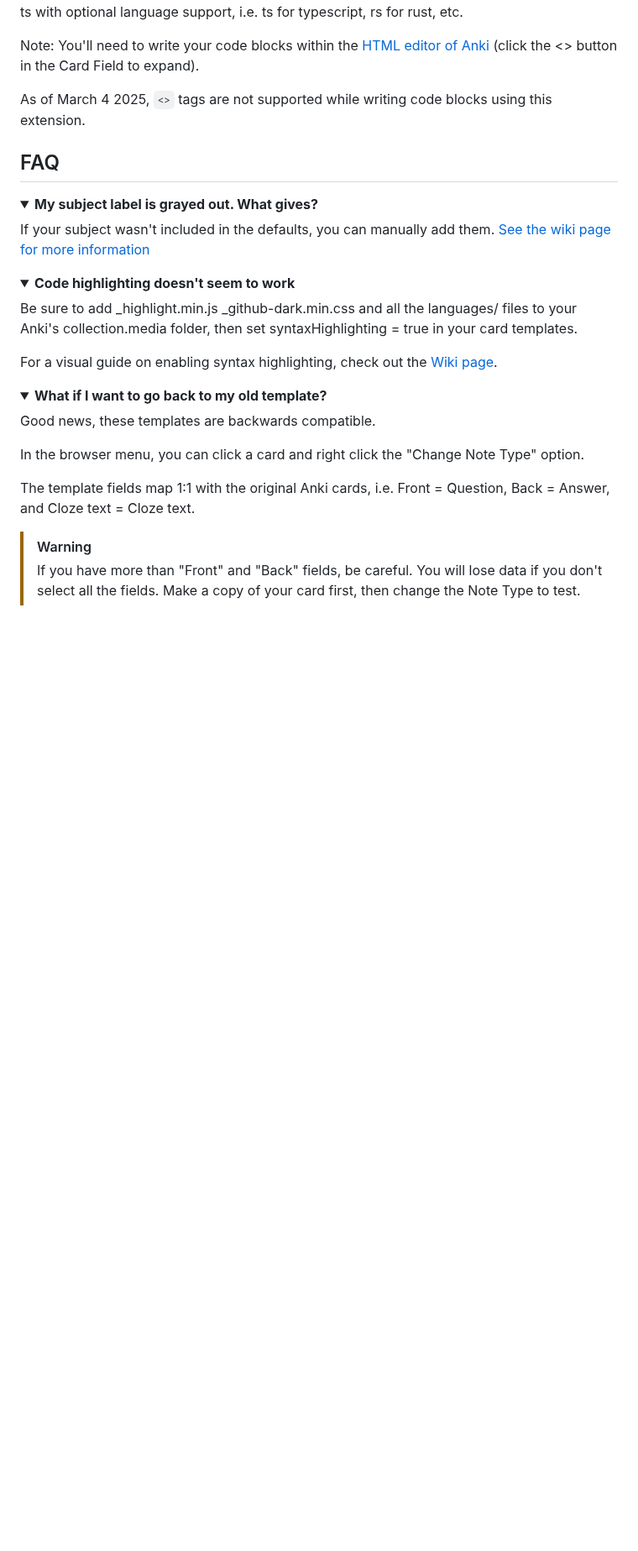
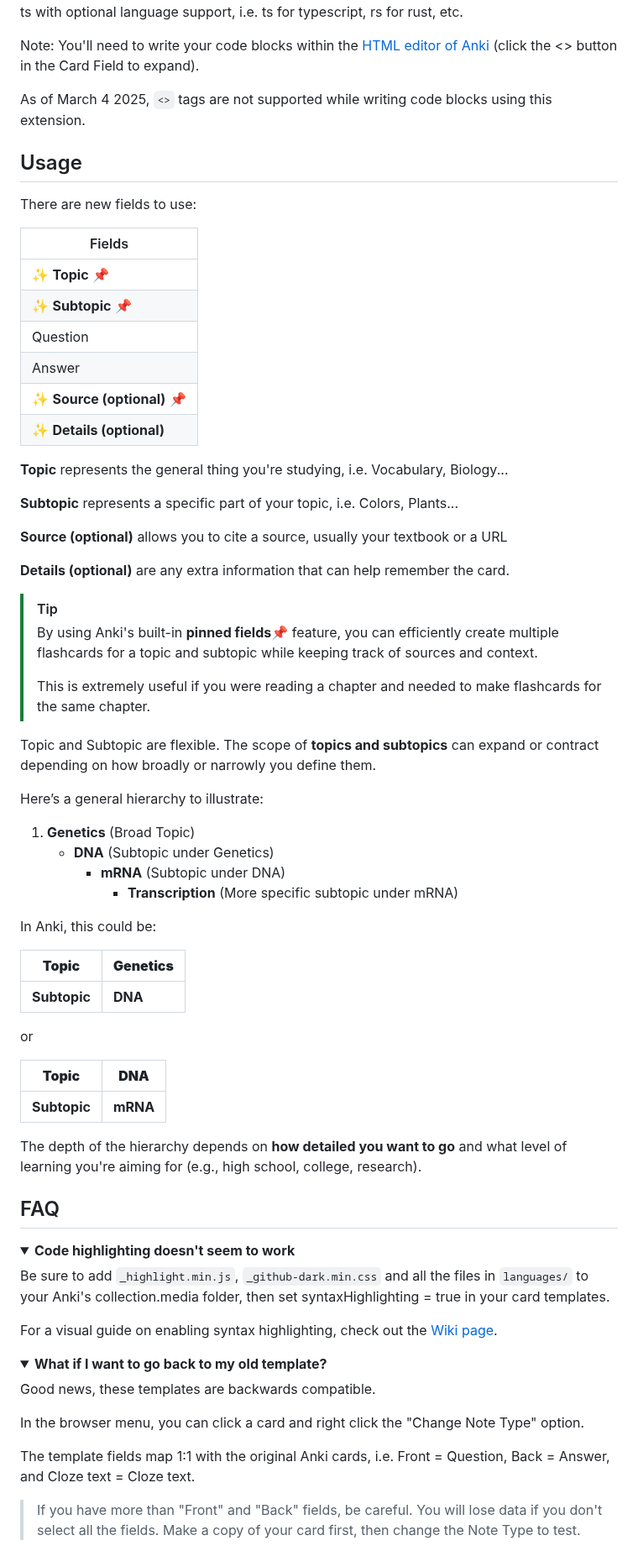
Before and after one commit to tyuichis/modern-anki-card-template, a Markdown page: README.md, the part around one of its changes. Shown at 84% size. Rendered like a GitHub page; folded sections open; blank space fills up the shorter version.

```diff
--- a/README.md
+++ b/README.md
@@ -184,17 +166,60 @@ Note: You'll need to write your code blocks within the [HTML editor of Anki](htt
 
 As of March 4 2025, `<>` tags are not supported while writing code blocks using this extension.
 
+## Usage
+
+There are new fields to use:
+
+| Fields                   |
+|--------------------------|
+| ✨ **Topic** 📌              |
+| ✨ **Subtopic**  📌         |
+| Question                 |
+| Answer                   |
+| ✨ **Source (optional)** 📌 |
+| ✨ **Details (optional)** |
+
+**Topic** represents the general thing you're studying, i.e. Vocabulary, Biology...
+
+**Subtopic** represents a specific part of your topic, i.e. Colors, Plants...
+
+**Source (optional)** allows you to cite a source,  usually your textbook or a URL
+
+**Details (optional)** are any extra information that can help remember the card.
+
+> [!TIP]
+> By using Anki's built-in **pinned fields**📌 feature, you can efficiently create multiple flashcards for a topic and subtopic while keeping track of sources and context.
+>
+> This is extremely useful if you were reading a chapter and needed to make flashcards for the same chapter.
+
+Topic and Subtopic are flexible. The scope of **topics and subtopics** can expand or contract depending on how broadly or narrowly you define them.
+
+Here’s a general hierarchy to illustrate:
+
+1. **Genetics** (Broad Topic)
+   - **DNA** (Subtopic under Genetics)
+     - **mRNA** (Subtopic under DNA)
+       - **Transcription** (More specific subtopic under mRNA)
+
+In Anki, this could be:
+
+| **Topic**    | **Genetics**  |
+|----------|------|
+| **Subtopic** | **DNA** |
+
+or
+
+| **Topic**    | **DNA**  |
+|----------|------|
+| **Subtopic** | **mRNA** |
+
+The depth of the hierarchy depends on **how detailed you want to go** and what level of learning you're aiming for (e.g., high school, college, research).
+
 ## FAQ
-<details>
-<summary> <b>My subject label is grayed out. What gives?</b></summary>
-
-If your subject wasn't included in the defaults, you can manually add them. [See the wiki page for more information](https://github.com/tyuichis/modern-anki-card-template/wiki/Adding-new-subjects)
-</details>
-
 <details>
 <summary> <b>Code highlighting doesn't seem to work</b></summary>
 
-Be sure to add _highlight.min.js _github-dark.min.css and all the languages/ files to your Anki's collection.media folder, then set syntaxHighlighting = true in your card templates.
+Be sure to add `_highlight.min.js`, `_github-dark.min.css` and all the files in `languages/` to your Anki's collection.media folder, then set syntaxHighlighting = true in your card templates.
 
 For a visual guide on enabling syntax highlighting, check out the [Wiki page](https://github.com/tyuichis/modern-anki-card-template/wiki/Enabling-Syntax-Highlighting).
 
@@ -209,7 +234,7 @@ For a visual guide on enabling syntax highlighting, check out the [Wiki page](ht
 
   The template fields map 1:1 with the original Anki cards, i.e. Front = Question, Back = Answer, and Cloze text = Cloze text.
 
-> [!WARNING]
+>
 > If you have more than "Front" and "Back" fields, be careful. You will lose data if you don't select all the fields.
 > Make a copy of your card first, then change the Note Type to test.
 
```
Also changed, not shown: other parts of README.md (+113 -123 lines).
